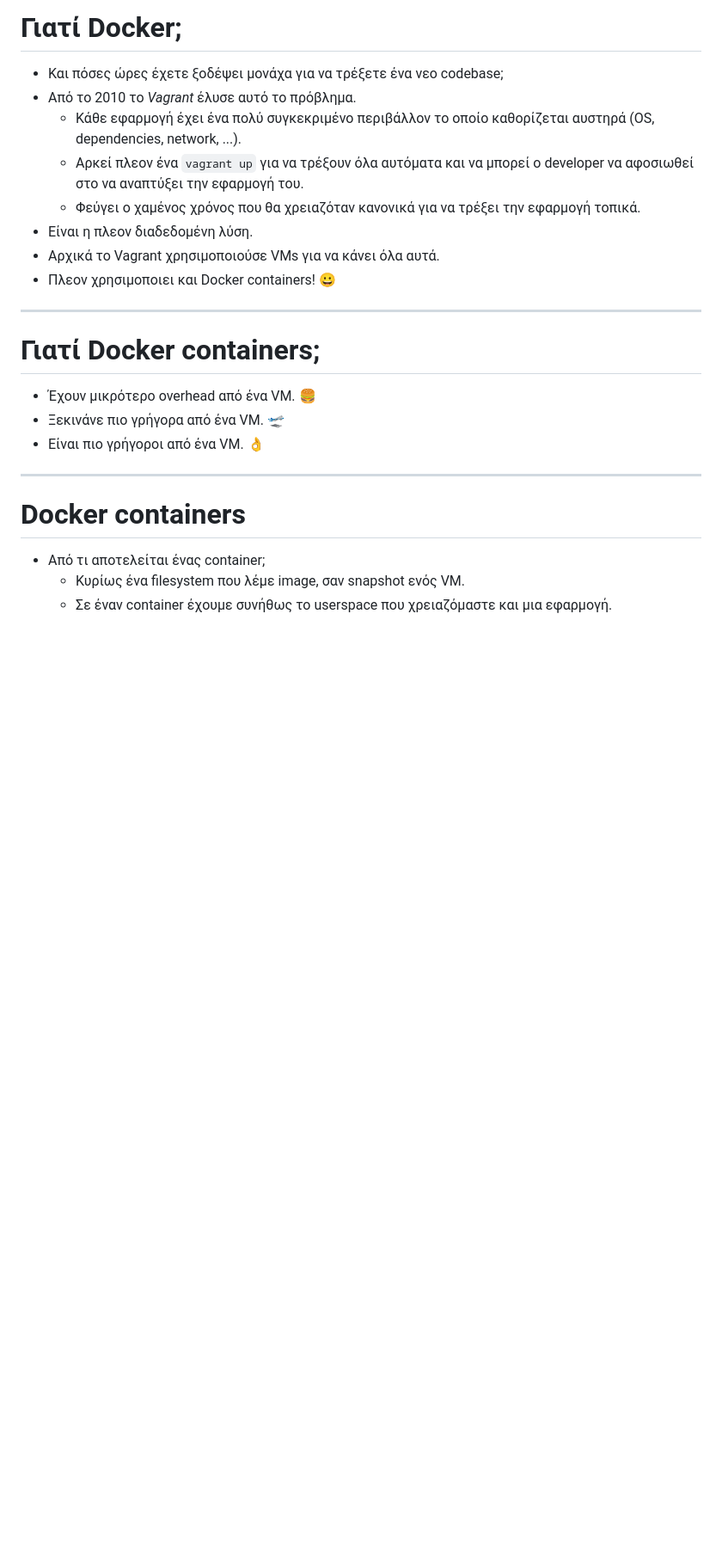
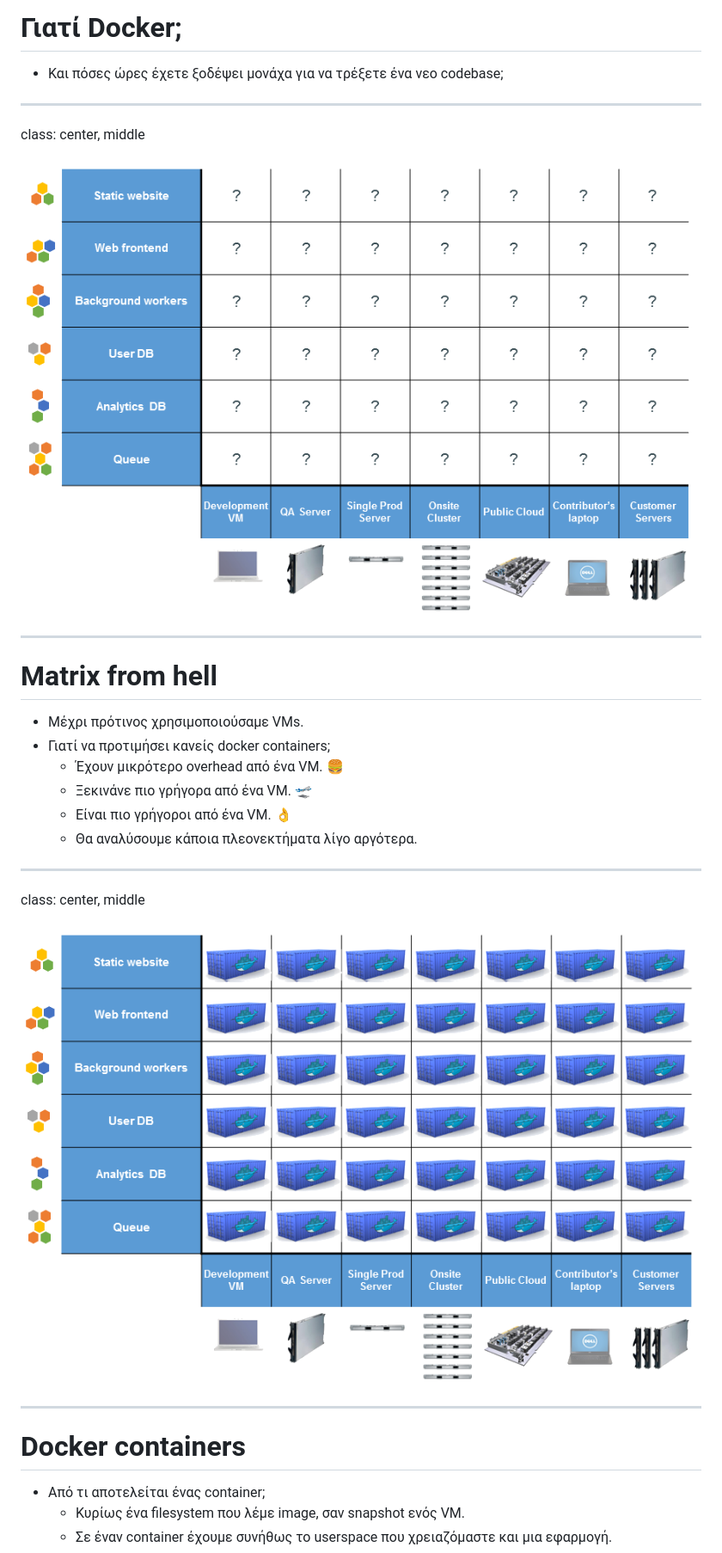
Before and after one commit to gtklocker/fosscomm-docker, a Markdown page: presentation/presentation.md, the part around the change printed below. Shown: that part at 86% size. Rendered like a GitHub page; pictures changed too: presentation/img/eliminates-matrix-from-hell.png (added), presentation/img/the-matrix-from-hell.png (added); blank space fills up the shorter version.

Commit message:
Add matrix from hell on the slides

```diff
--- a/presentation/presentation.md
+++ b/presentation/presentation.md
@@ -49,21 +47,29 @@ class: center, middle
 # Γιατί Docker;
 
 - Και πόσες ώρες έχετε ξοδέψει μονάχα για να τρέξετε ένα νεο codebase;
-- Από το 2010 το *Vagrant* έλυσε αυτό το πρόβλημα.
-    - Κάθε εφαρμογή έχει ένα πολύ συγκεκριμένο περιβάλλον το οποίο καθορίζεται αυστηρά (OS, dependencies, network, ...).
-    - Αρκεί πλεον ένα `vagrant up` για να τρέξουν όλα αυτόματα και να μπορεί ο developer να αφοσιωθεί στο να αναπτύξει την εφαρμογή του.
-    - Φεύγει ο χαμένος χρόνος που θα χρειαζόταν κανονικά για να τρέξει την εφαρμογή τοπικά.
-- Είναι η πλεον διαδεδομένη λύση.
-- Αρχικά το Vagrant χρησιμοποιούσε VMs για να κάνει όλα αυτά.
-- Πλεον χρησιμοποιει και Docker containers! 😀
 
 ---
 
-# Γιατί Docker containers;
+class: center, middle
 
-- Έχουν μικρότερο overhead από ένα VM. 🍔
-- Ξεκινάνε πιο γρήγορα από ένα VM. 🛫
-- Είναι πιο γρήγοροι από ένα VM. 👌
+![](img/the-matrix-from-hell.png)
+
+---
+
+# Matrix from hell
+
+- Μέχρι πρότινος χρησιμοποιούσαμε VMs.
+- Γιατί να προτιμήσει κανείς docker containers;
+    - Έχουν μικρότερο overhead από ένα VM. 🍔
+    - Ξεκινάνε πιο γρήγορα από ένα VM. 🛫
+    - Είναι πιο γρήγοροι από ένα VM. 👌
+    - Θα αναλύσουμε κάποια πλεονεκτήματα λίγο αργότερα.
+
+---
+
+class: center, middle
+
+![](img/eliminates-matrix-from-hell.png)
 
 ---
 
```
Also changed, not shown: other parts of presentation/presentation.md (+0 -2 lines).
